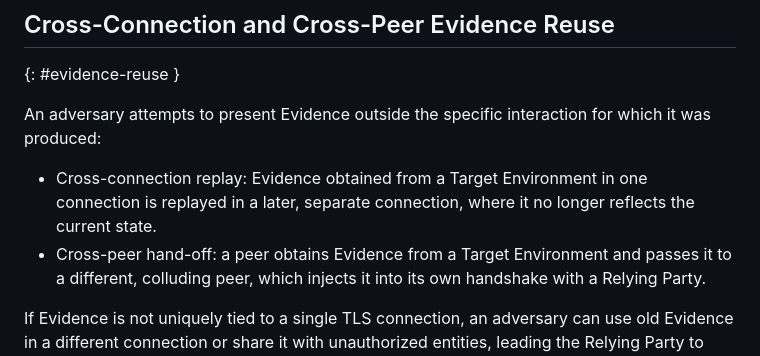
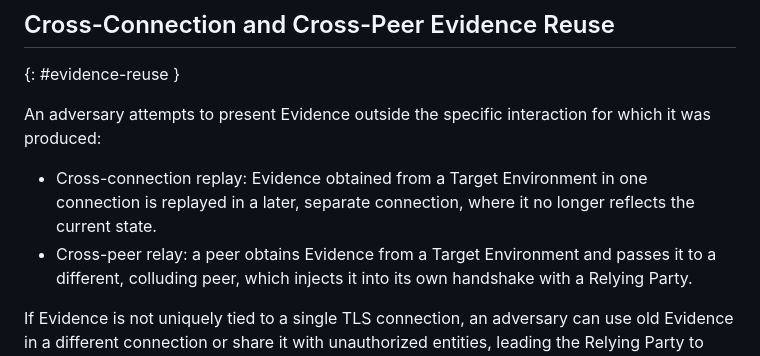
Before and after one commit to tls-attestation/use-cases-and-properties, a Markdown page: draft-ietf-seat-use-cases.md, the part around the change. GitHub-like rendering.

Commit message:
Update draft-ietf-seat-use-cases.md
Co-authored-by: Ionuț Mihalcea <ionut.mihalcea@arm.com>

```diff
--- a/draft-ietf-seat-use-cases.md
+++ b/draft-ietf-seat-use-cases.md
@@ -173,7 +173,7 @@ which it was produced:
 * Cross-connection replay: Evidence obtained from a Target Environment in one
   connection is replayed in a later, separate connection, where it no longer
   reflects the current state.
-* Cross-peer hand-off: a peer obtains Evidence from a Target Environment and
+* Cross-peer relay: a peer obtains Evidence from a Target Environment and
   passes it to a different, colluding peer, which injects it into its own
   handshake with a Relying Party.
 
```
